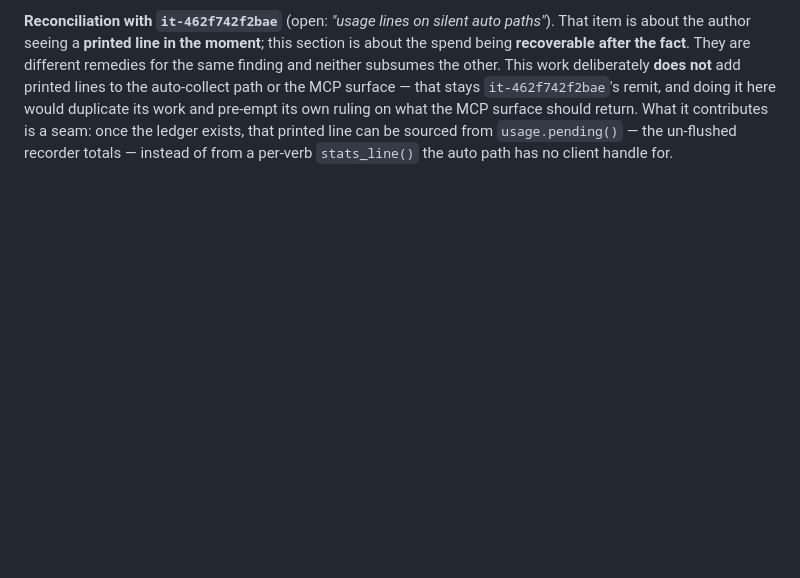
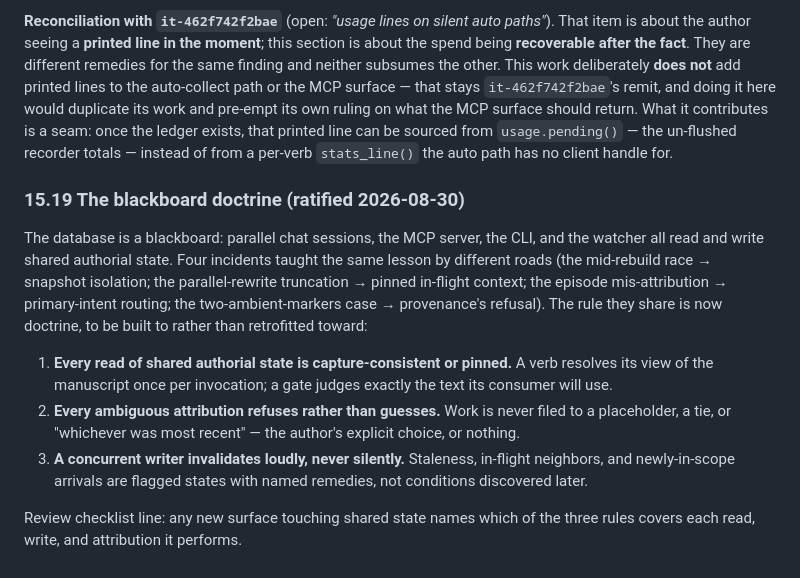
Before and after one commit to nagarkar/authorllm, a Markdown page: authorlm/docs/autoregressive-writing-design.md, the part around the change. Drawn GitHub-style; blank space fills up the shorter version.

Commit message:
docs: ratify the blackboard doctrine (design §15.19)
The concurrency rule four incidents each taught a piece of, written once
so the next shared-state surface is built to it: capture-consistent or
pinned reads; refuse ambiguous attribution; loud invalidation. Includes
the review-checklist line. Design guidance only — no code change.

Co-Authored-By: Claude Fable 5 <noreply@anthropic.com>

```diff
--- a/authorlm/docs/autoregressive-writing-design.md
+++ b/authorlm/docs/autoregressive-writing-design.md
@@ -1912,3 +1912,26 @@ its work and pre-empt its own ruling on what the MCP surface should return. What
 it contributes is a seam: once the ledger exists, that printed line can be
 sourced from `usage.pending()` — the un-flushed recorder totals — instead of from
 a per-verb `stats_line()` the auto path has no client handle for.
+
+### 15.19 The blackboard doctrine (ratified 2026-08-30)
+
+The database is a blackboard: parallel chat sessions, the MCP server, the
+CLI, and the watcher all read and write shared authorial state. Four
+incidents taught the same lesson by different roads (the mid-rebuild race
+→ snapshot isolation; the parallel-rewrite truncation → pinned in-flight
+context; the episode mis-attribution → primary-intent routing; the
+two-ambient-markers case → provenance's refusal). The rule they share is
+now doctrine, to be built to rather than retrofitted toward:
+
+1. **Every read of shared authorial state is capture-consistent or
+   pinned.** A verb resolves its view of the manuscript once per
+   invocation; a gate judges exactly the text its consumer will use.
+2. **Every ambiguous attribution refuses rather than guesses.** Work is
+   never filed to a placeholder, a tie, or "whichever was most recent" —
+   the author's explicit choice, or nothing.
+3. **A concurrent writer invalidates loudly, never silently.** Staleness,
+   in-flight neighbors, and newly-in-scope arrivals are flagged states
+   with named remedies, not conditions discovered later.
+
+Review checklist line: any new surface touching shared state names which
+of the three rules covers each read, write, and attribution it performs.
```
